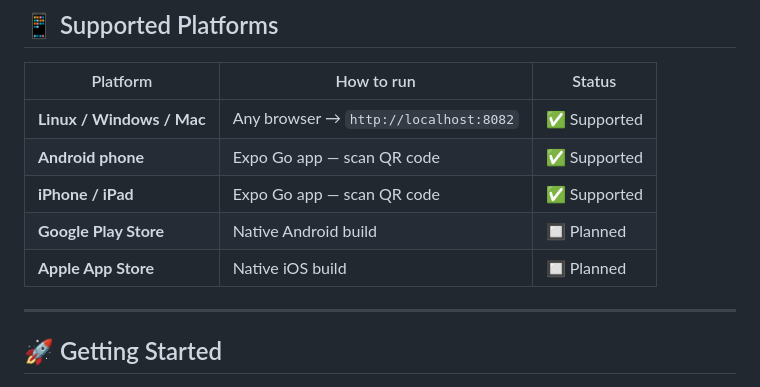
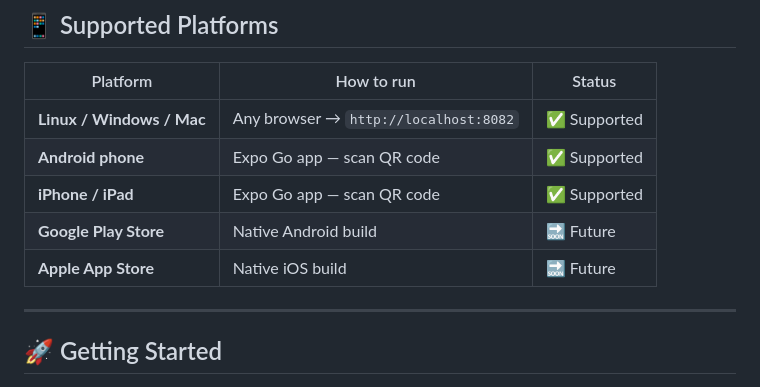
Before and after one commit to Verialix996/stockpile, a Markdown page: README.md, the part around the change. Drawn GitHub-style.

Commit message:
Update README: mark store builds as future rather than planned
Co-Authored-By: Claude Sonnet 4.6 <noreply@anthropic.com>

```diff
--- a/README.md
+++ b/README.md
@@ -66,8 +66,8 @@ The home screen shows a live count of all rooms, cabinets, shelves, and items.
 | **Linux / Windows / Mac** | Any browser → `http://localhost:8082` | ✅ Supported |
 | **Android phone** | Expo Go app — scan QR code | ✅ Supported |
 | **iPhone / iPad** | Expo Go app — scan QR code | ✅ Supported |
-| **Google Play Store** | Native Android build | 🔲 Planned |
-| **Apple App Store** | Native iOS build | 🔲 Planned |
+| **Google Play Store** | Native Android build | 🔜 Future |
+| **Apple App Store** | Native iOS build | 🔜 Future |
 
 ---
 
```
